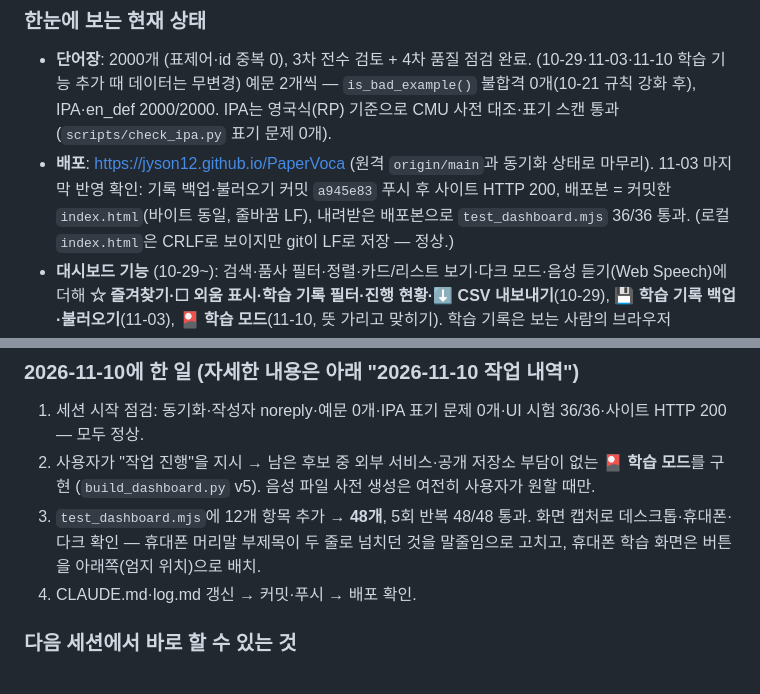
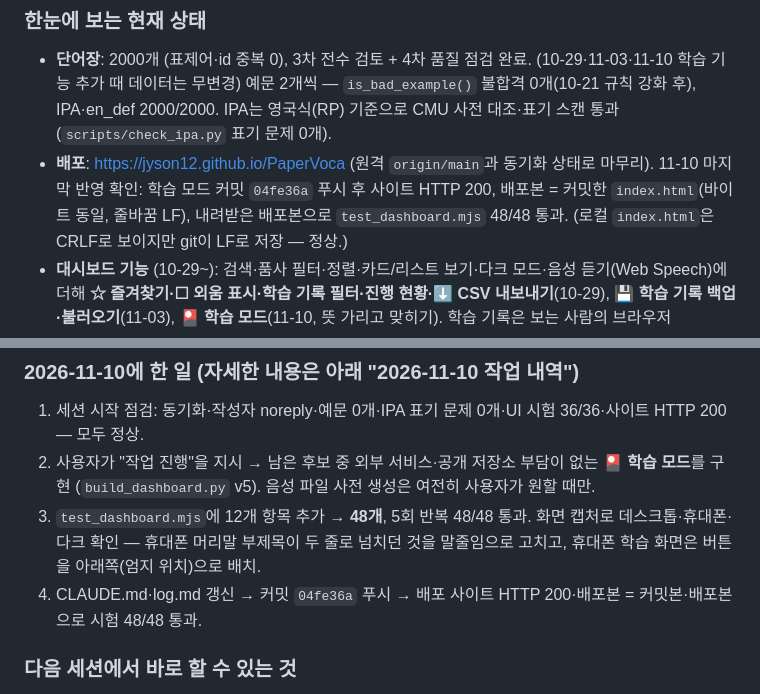
Before and after one commit to jyson12/PaperVoca, a Markdown page: log.md, 2 parts joined by grey strips. GitHub-like rendering.

Commit message:
log.md: record 2026-11-10 deploy check
Co-Authored-By: Claude Opus 5.5 <noreply@anthropic.com>

```diff
--- a/log.md
+++ b/log.md
@@ -14,8 +14,8 @@
   예문 2개씩 — `is_bad_example()` 불합격 0개(10-21 규칙 강화 후), IPA·en_def 2000/2000.
   IPA는 영국식(RP) 기준으로 CMU 사전 대조·표기 스캔 통과 (`scripts/check_ipa.py` 표기 문제 0개).
 - **배포**: https://jyson12.github.io/PaperVoca (원격 `origin/main`과 동기화 상태로 마무리).
-  11-03 마지막 반영 확인: 기록 백업·불러오기 커밋 `a945e83` 푸시 후 사이트 HTTP 200, 배포본 = 커밋한 `index.html`(바이트 동일, 줄바꿈 LF),
-  내려받은 배포본으로 `test_dashboard.mjs` 36/36 통과.
+  11-10 마지막 반영 확인: 학습 모드 커밋 `04fe36a` 푸시 후 사이트 HTTP 200, 배포본 = 커밋한 `index.html`(바이트 동일, 줄바꿈 LF),
+  내려받은 배포본으로 `test_dashboard.mjs` 48/48 통과.
   (로컬 `index.html`은 CRLF로 보이지만 git이 LF로 저장 — 정상.)
 - **대시보드 기능** (10-29~): 검색·품사 필터·정렬·카드/리스트 보기·다크 모드·음성 듣기(Web Speech)에 더해
   **☆ 즐겨찾기·☐ 외움 표시·학습 기록 필터·진행 현황·⬇ CSV 내보내기**(10-29), **💾 학습 기록 백업·불러오기**(11-03),
@@ -102,7 +102,7 @@
    음성 파일 사전 생성은 여전히 사용자가 원할 때만.
 3. `test_dashboard.mjs`에 12개 항목 추가 → **48개**, 5회 반복 48/48 통과. 화면 캡처로 데스크톱·휴대폰·다크 확인 —
    휴대폰 머리말 부제목이 두 줄로 넘치던 것을 말줄임으로 고치고, 휴대폰 학습 화면은 버튼을 아래쪽(엄지 위치)으로 배치.
-4. CLAUDE.md·log.md 갱신 → 커밋·푸시 → 배포 확인.
+4. CLAUDE.md·log.md 갱신 → 커밋 `04fe36a` 푸시 → 배포 사이트 HTTP 200·배포본 = 커밋본·배포본으로 시험 48/48 통과.
 
 ### 다음 세션에서 바로 할 수 있는 것
 - 결정 대기 없음 (11-10 기준). 남은 선택 작업은 **음성 파일 사전 생성(edge-tts)** 하나 — 공개 저장소에 mp3 약 6,000개가 올라가고
```
